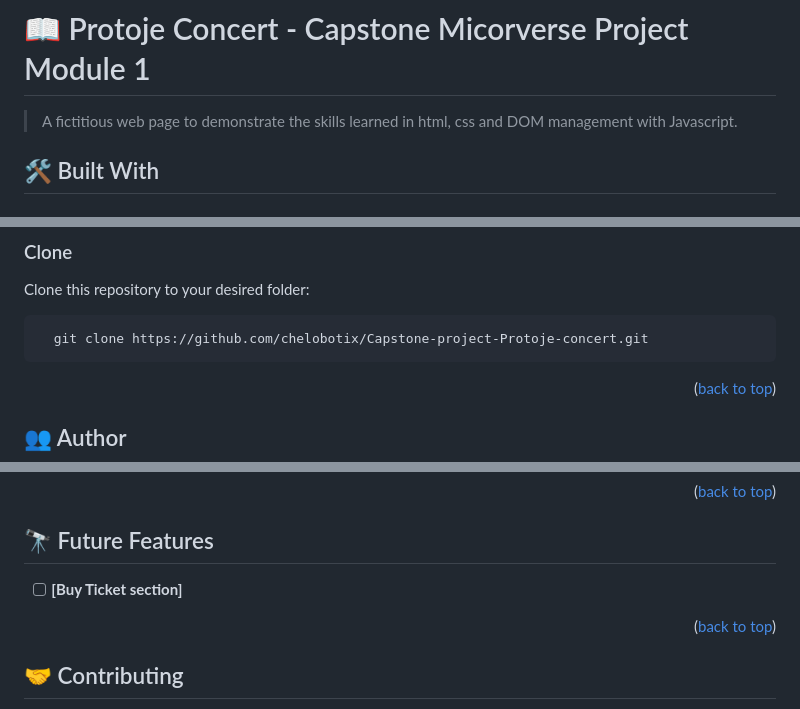
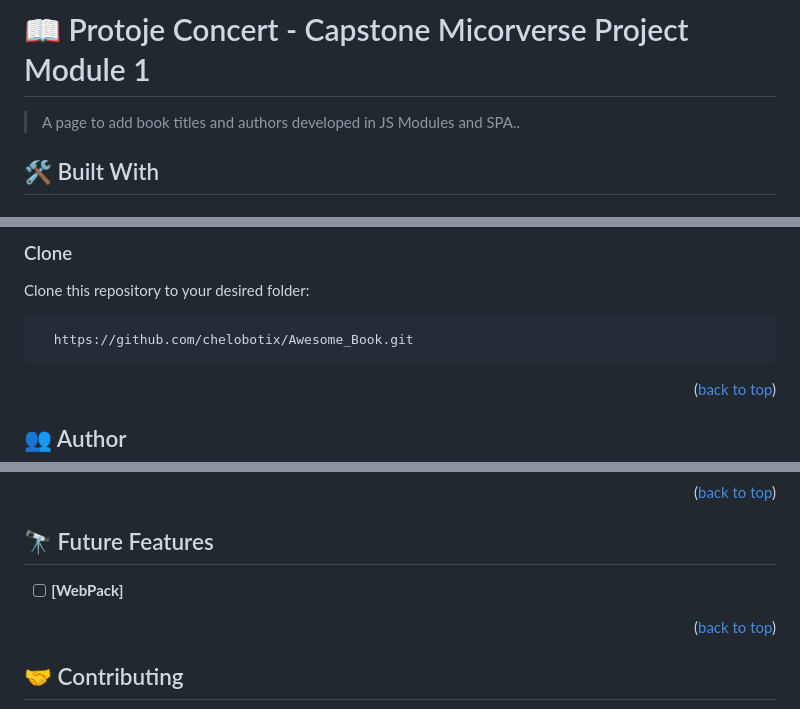
Before and after one commit to chelobotix/Awesome_Book, a Markdown page: README.md, 3 parts joined by grey strips. Drawn GitHub-style.

````diff
--- a/README.md
+++ b/README.md
@@ -32,7 +32,7 @@
 
 # 📖 Protoje Concert - Capstone Micorverse Project Module 1<a name="about-project"></a>
 
-> A fictitious web page to demonstrate the skills learned in html, css and DOM management with Javascript.
+> A page to add book titles and authors developed in JS Modules and SPA..
 
 ## 🛠 Built With <a name="built-with"></a>
 
@@ -90,7 +75,7 @@ In order to run this project you need: git installed in your system
 Clone this repository to your desired folder:
 
 ```sh
-  git clone https://github.com/chelobotix/Capstone-project-Protoje-concert.git
+  https://github.com/chelobotix/Awesome_Book.git
 ```
 
 <p align="right">(<a href="#readme-top">back to top</a>)</p>
@@ -112,7 +97,7 @@ Clone this repository to your desired folder:
 
 ## 🔭 Future Features <a name="future-features"></a>
 
-- [ ] **[Buy Ticket section]**
+- [ ] **[WebPack]**
 
 <p align="right">(<a href="#readme-top">back to top</a>)</p>
 
````
Also changed, not shown: other parts of README.md (+11 -30 lines).
